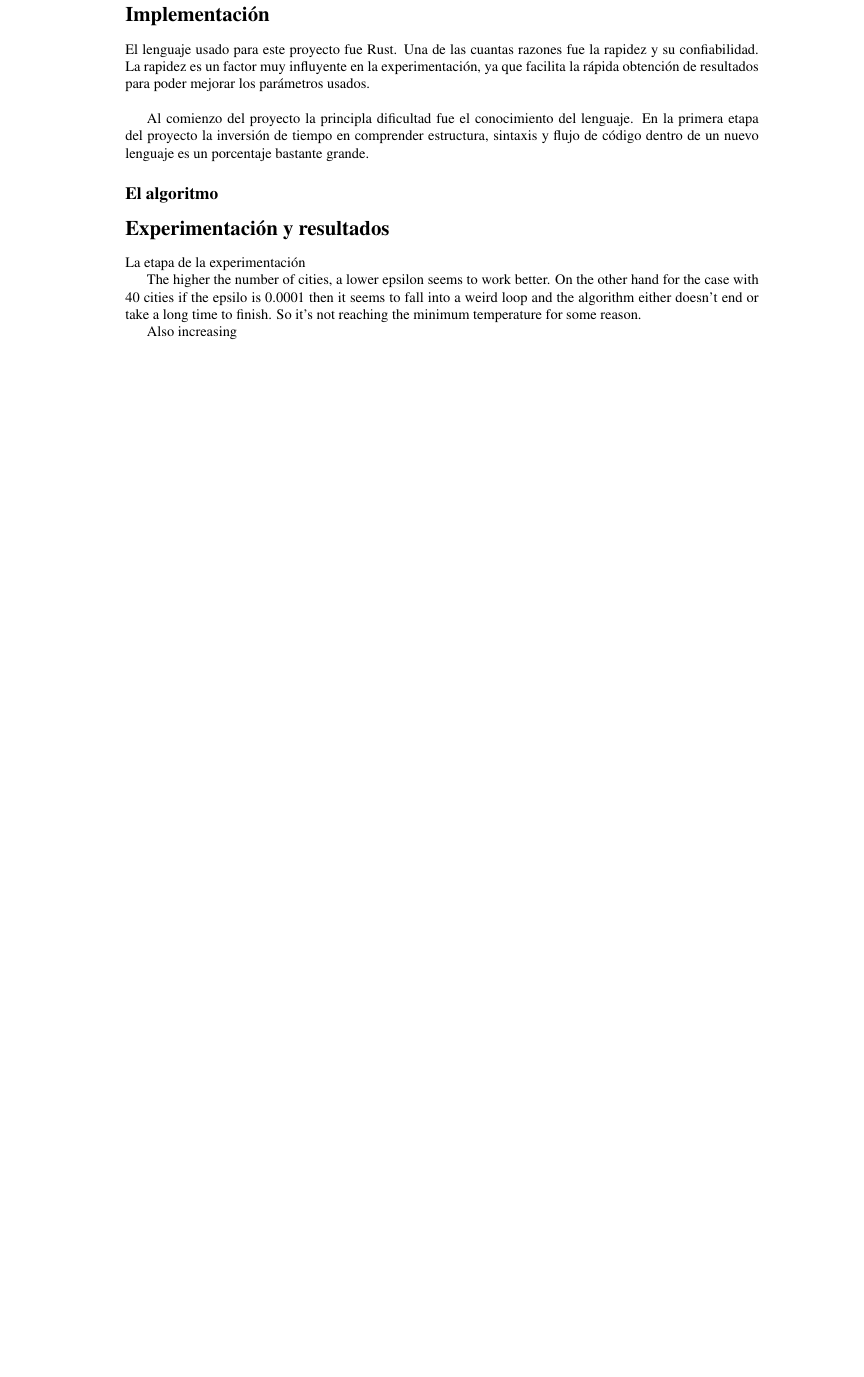
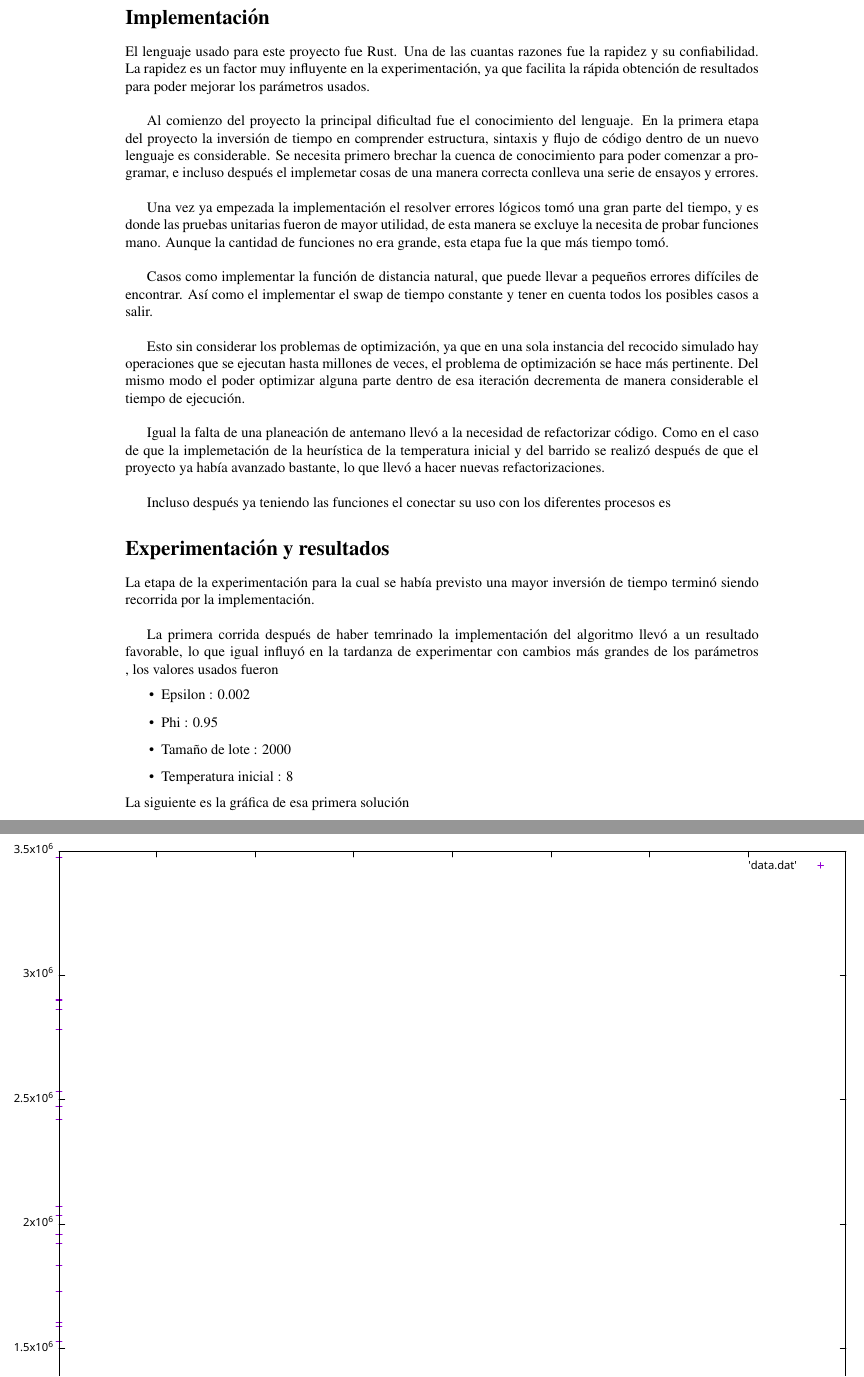
Before and after one commit to xinwen-zhangliu/SimulatedAnnealing, a LaTeX document (report/Report.tex): part of page 2 of 3 before the commit and two parts of pages 2 and 3 of 8 after it, the two joined at a grey line, cut so that both start at the same text, the shorter picture padded with empty space. Compiled offline with pdfLaTeX.

Commit message:
changes to report

```diff
--- a/report/Report.tex
+++ b/report/Report.tex
@@ -76,14 +92,30 @@ Adem\'as de estas estructuras
 
 El lenguaje usado para este proyecto fue Rust. Una de las cuantas razones fue la rapidez y su confiabilidad. La rapidez es un factor muy influyente en la experimentaci\'on, ya que facilita la r\'apida obtenci\'on de resultados para poder mejorar los par\'ametros usados.\\
 
-Al comienzo del proyecto la principla dificultad fue el conocimiento del lenguaje. En la primera etapa del proyecto la inversi\'on de tiempo en comprender estructura, sintaxis y flujo de c\'odigo dentro de un nuevo lenguaje es un porcentaje bastante grande.
+Al comienzo del proyecto la principal dificultad fue el conocimiento del lenguaje. En la primera etapa del proyecto la inversi\'on de tiempo en comprender estructura, sintaxis y flujo de c\'odigo dentro de un nuevo lenguaje es considerable. Se necesita primero brechar la cuenca de conocimiento para poder comenzar a programar, e incluso despu\'es el implemetar cosas de una manera correcta conlleva una serie de ensayos y errores. \\
+
+Una vez ya empezada la implementaci\'on el resolver errores l\'ogicos tom\'o una gran parte del tiempo, y es donde las pruebas unitarias fueron de mayor utilidad, de esta manera se excluye la necesita de probar funciones  mano. Aunque la cantidad de funciones no era grande, esta etapa fue la que m\'as tiempo tom\'o.\\
+
+Casos como implementar la funci\'on de distancia natural, que puede llevar a pequeños errores difíciles de encontrar. Así como el implementar el swap de tiempo constante y tener en cuenta todos los posibles casos a salir.\\
+
+Esto sin considerar los problemas de optimizaci\'on, ya que en una sola instancia del recocido simulado hay operaciones que se ejecutan hasta millones de veces, el problema de optimizaci\'on se hace m\'as pertinente. Del mismo modo el poder optimizar alguna parte dentro de esa iteraci\'on decrementa de manera considerable el tiempo de ejecuci\'on.\\
+
+Igual la falta  de una planeaci\'on de antemano llev\'o a la necesidad de refactorizar c\'odigo. Como en el caso de que la implemetaci\'on de la heur\'istica de la temperatura inicial y del barrido se realiz\'o despu\'es de que el proyecto ya hab\'ia avanzado bastante, lo que llev\'o a hacer nuevas refactorizaciones.\\
+
+Incluso despu\'es ya teniendo las funciones el conectar su uso con los diferentes procesos es
 
 
-\subsection*{El algoritmo}
+\section*{Experimentaci\'on y resultados}
+La etapa de la experimentaci\'on para la cual se hab\'ia previsto una mayor inversi\'on de tiempo termin\'o siendo recorrida por la implementaci\'on.\\
 
-\section*{Experimentaci\'on y resultados}
-La etapa de la experimentaci\'on
+La primera corrida despu\'es de haber temrinado la implementaci\'on del algoritmo llev\'o a un resultado favorable, lo que igual influy\'o en la tardanza de experimentar con cambios m\'as grandes de los par\'ametros , los valores usados fueron
+\begin{itemize}
+\item Epsilon : 0.002
+\item Phi : 0.95
+\item Tamaño de lote : 2000
+\item Temperatura inicial : 8
+\end{itemize}
+La siguiente es la gr\'afica de esa primera soluci\'on
 
-The higher the number of cities, a lower epsilon seems to work better. On the other hand for the case with 40 cities if the epsilo is 0.0001 then it seems to fall into a weird loop and the algorithm either doesn't end or take a long time  to finish. So it's not reaching the minimum temperature for some reason.
+\includepdf[]{first_solution.pdf}
 
-Also increasing
```
Also changed, not shown: report/first_solution.pdf (added), report/Report.tex (54 more changed lines), 4 other files.
